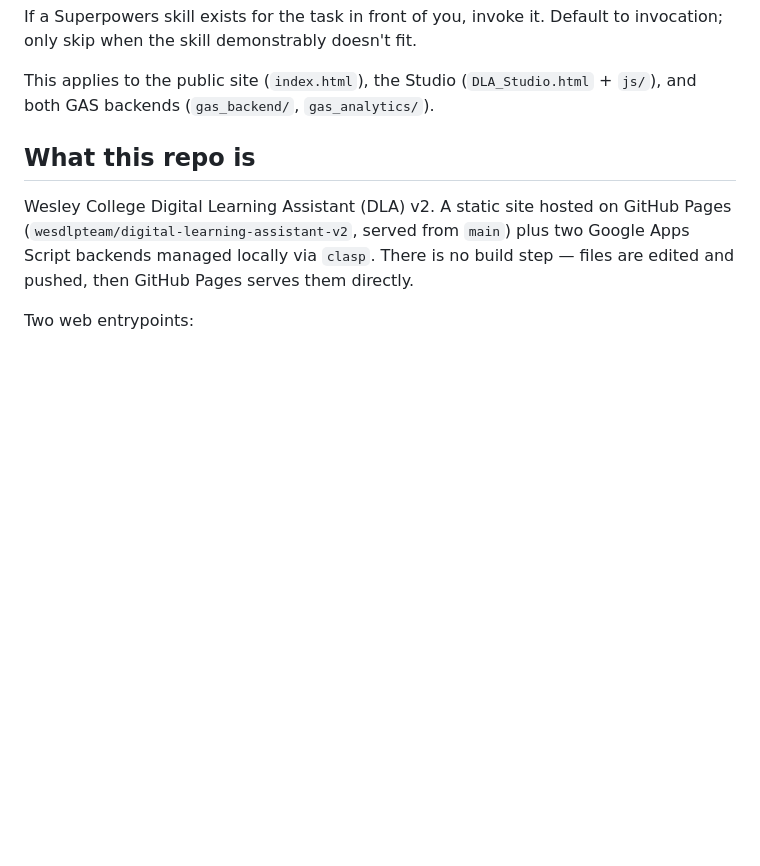
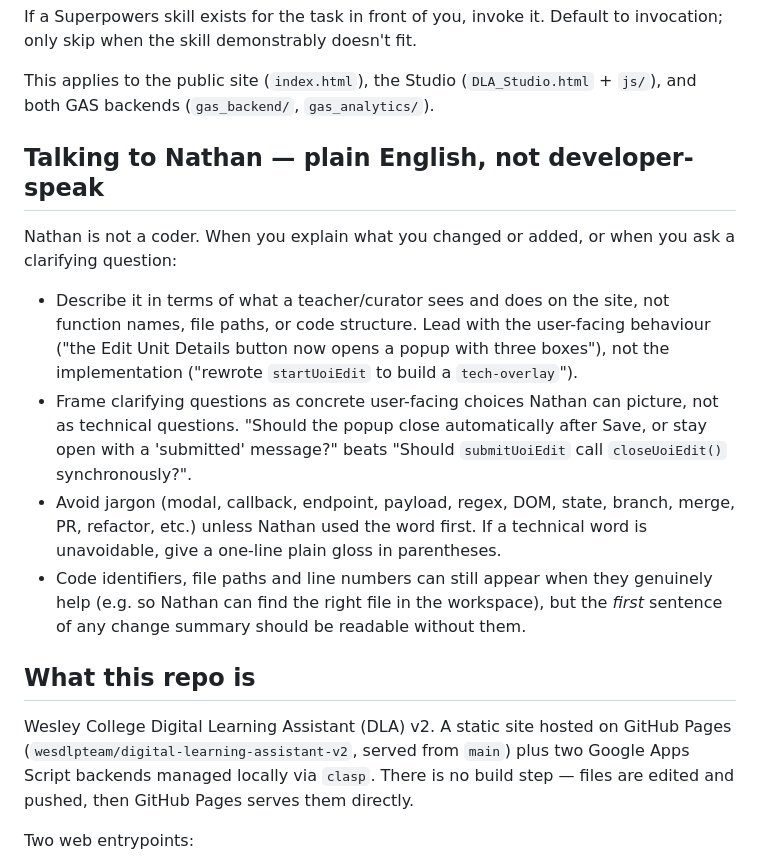
Before and after one commit to wesdlpteam/digital-learning-assistant-v2, a Markdown page: CLAUDE.md, the part around the change. Rendered like a GitHub page; blank space fills up the shorter version.

Commit message:
docs(claude.md): add plain-English communication rule for Nathan
Nathan is not a coder. Add a "Talking to Nathan" section that requires
change summaries and clarifying questions to be framed in user-facing
language (what teachers see/click), not function/file/code-structure
terms. Examples included so future sessions can pattern-match.

Co-Authored-By: Claude Opus 4.7 <noreply@anthropic.com>

```diff
--- a/CLAUDE.md
+++ b/CLAUDE.md
@@ -16,6 +16,15 @@ This file provides guidance to Claude Code (claude.ai/code) when working with co
 If a Superpowers skill exists for the task in front of you, invoke it. Default to invocation; only skip when the skill demonstrably doesn't fit.
 
 This applies to the public site (`index.html`), the Studio (`DLA_Studio.html` + `js/`), and both GAS backends (`gas_backend/`, `gas_analytics/`).
+
+## Talking to Nathan — plain English, not developer-speak
+
+Nathan is not a coder. When you explain what you changed or added, or when you ask a clarifying question:
+
+- Describe it in terms of what a teacher/curator sees and does on the site, not function names, file paths, or code structure. Lead with the user-facing behaviour ("the Edit Unit Details button now opens a popup with three boxes"), not the implementation ("rewrote `startUoiEdit` to build a `tech-overlay`").
+- Frame clarifying questions as concrete user-facing choices Nathan can picture, not as technical questions. "Should the popup close automatically after Save, or stay open with a 'submitted' message?" beats "Should `submitUoiEdit` call `closeUoiEdit()` synchronously?".
+- Avoid jargon (modal, callback, endpoint, payload, regex, DOM, state, branch, merge, PR, refactor, etc.) unless Nathan used the word first. If a technical word is unavoidable, give a one-line plain gloss in parentheses.
+- Code identifiers, file paths and line numbers can still appear when they genuinely help (e.g. so Nathan can find the right file in the workspace), but the *first* sentence of any change summary should be readable without them.
 
 ## What this repo is
 
```
